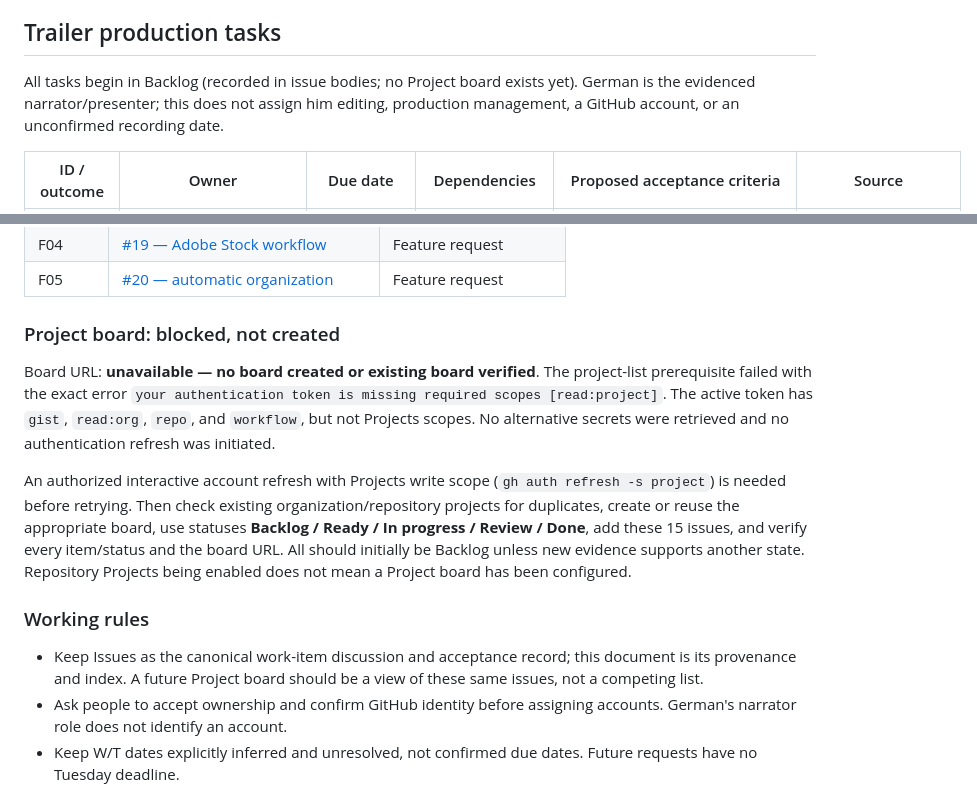
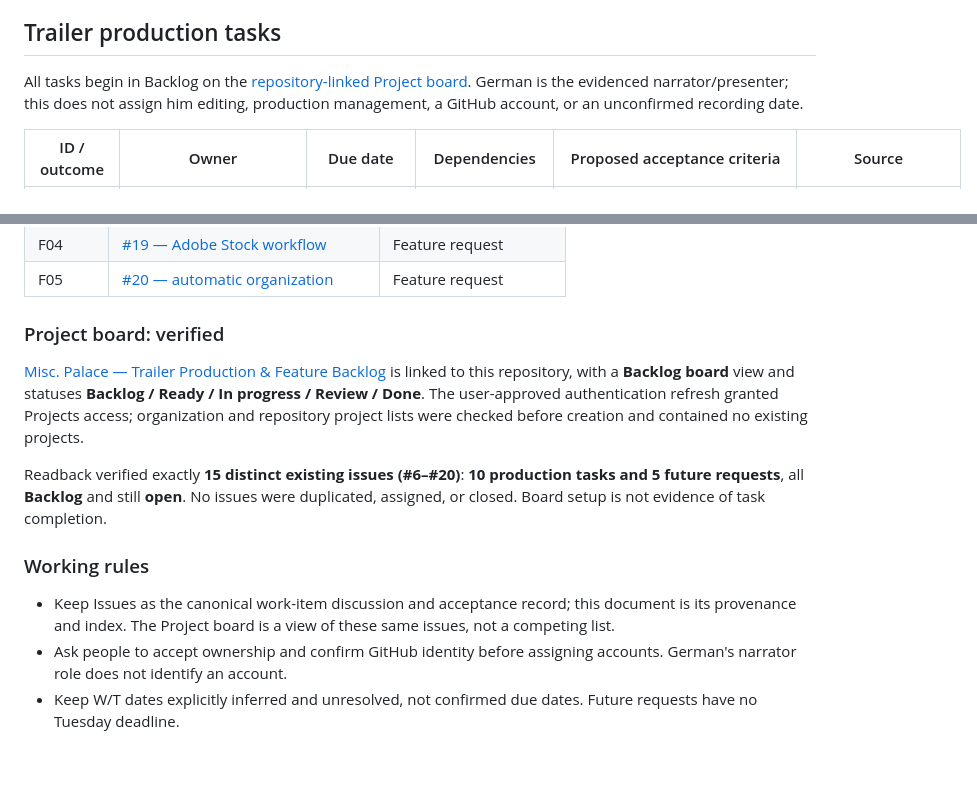
Before and after one commit to Misc-Palace-XR-Hack-2026/misc.-manor-dev-sandbox, a Markdown page: dev-sandbox/docs/trailer-task-feature-backlog.md, 2 parts joined by grey strips. GitHub-like rendering; blank space fills up the shorter version.

Commit message:
docs: link verified GitHub production and feature board

```diff
--- a/dev-sandbox/docs/trailer-task-feature-backlog.md
+++ b/dev-sandbox/docs/trailer-task-feature-backlog.md
@@ -11,7 +11,7 @@ Status: tracker publication approved by the user. **10 production tasks and 5 fu
 
 ## Trailer production tasks
 
-All tasks begin in Backlog (recorded in issue bodies; no Project board exists yet). German is the evidenced narrator/presenter; this does not assign him editing, production management, a GitHub account, or an unconfirmed recording date.
+All tasks begin in Backlog on the [repository-linked Project board](https://github.com/orgs/Misc-Palace-XR-Hack-2026/projects/1). German is the evidenced narrator/presenter; this does not assign him editing, production management, a GitHub account, or an unconfirmed recording date.
 
 | ID / outcome | Owner | Due date | Dependencies | Proposed acceptance criteria | Source |
 | --- | --- | --- | --- | --- | --- |
@@ -62,15 +62,15 @@ Repository: [Misc-Palace-XR-Hack-2026/misc.-palace-dev-sandbox](https://github.c
 | F04 | [#19 — Adobe Stock workflow](https://github.com/Misc-Palace-XR-Hack-2026/misc.-palace-dev-sandbox/issues/19) | Feature request |
 | F05 | [#20 — automatic organization](https://github.com/Misc-Palace-XR-Hack-2026/misc.-palace-dev-sandbox/issues/20) | Feature request |
 
-### Project board: blocked, not created
+### Project board: verified
 
-Board URL: **unavailable — no board created or existing board verified**. The project-list prerequisite failed with the exact error `your authentication token is missing required scopes [read:project]`. The active token has `gist`, `read:org`, `repo`, and `workflow`, but not Projects scopes. No alternative secrets were retrieved and no authentication refresh was initiated.
+[Misc. Palace — Trailer Production & Feature Backlog](https://github.com/orgs/Misc-Palace-XR-Hack-2026/projects/1) is linked to this repository, with a **Backlog board** view and statuses **Backlog / Ready / In progress / Review / Done**. The user-approved authentication refresh granted Projects access; organization and repository project lists were checked before creation and contained no existing projects.
 
-An authorized interactive account refresh with Projects write scope (`gh auth refresh -s project`) is needed before retrying. Then check existing organization/repository projects for duplicates, create or reuse the appropriate board, use statuses **Backlog / Ready / In progress / Review / Done**, add these 15 issues, and verify every item/status and the board URL. All should initially be Backlog unless new evidence supports another state. Repository Projects being enabled does not mean a Project board has been configured.
+Readback verified exactly **15 distinct existing issues (#6–#20)**: **10 production tasks and 5 future requests**, all **Backlog** and still **open**. No issues were duplicated, assigned, or closed. Board setup is not evidence of task completion.
 
 ### Working rules
 
-- Keep Issues as the canonical work-item discussion and acceptance record; this document is its provenance and index. A future Project board should be a view of these same issues, not a competing list.
+- Keep Issues as the canonical work-item discussion and acceptance record; this document is its provenance and index. The Project board is a view of these same issues, not a competing list.
 - Ask people to accept ownership and confirm GitHub identity before assigning accounts. German's narrator role does not identify an account.
 - Keep W/T dates explicitly inferred and unresolved, not confirmed due dates. Future requests have no Tuesday deadline.
 - Keep actual working demo, visibly labeled staged concepts, and future product functionality distinct. V03 does not authorize unrelated application/XR changes.
```
